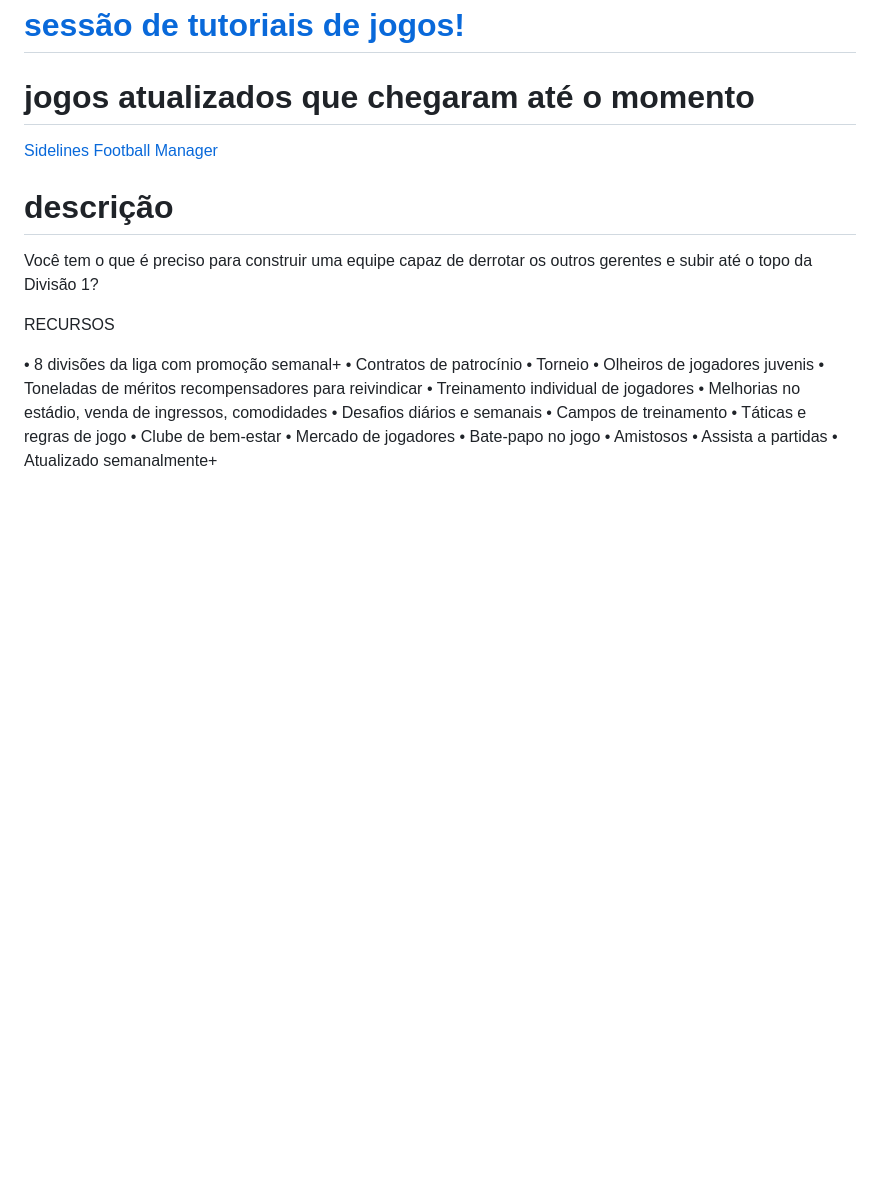
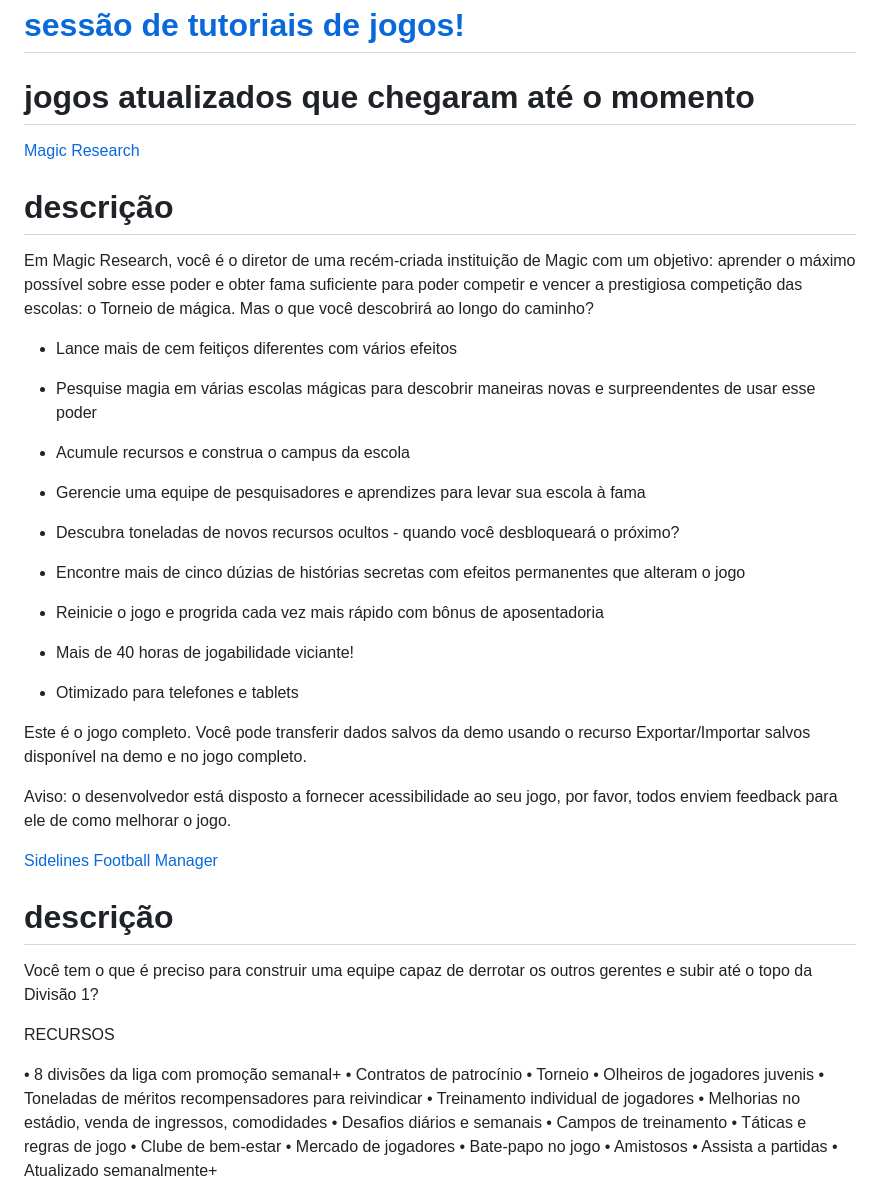
Before and after one commit to azurejoga/azurejoga.github.io, a Markdown page: lista-de-jogos-atualizada-para-android-acessiveis.md, the part around the change. Drawn GitHub-style; blank space fills up the shorter version.

Commit message:
update2023,1

```diff
--- a/lista-de-jogos-atualizada-para-android-acessiveis.md
+++ b/lista-de-jogos-atualizada-para-android-acessiveis.md
@@ -23,6 +23,38 @@
 
 
 # jogos atualizados que chegaram até o momento
+
+
+[Magic Research](https://play.google.com/store/apps/details?id=com.mcolotto.magicresearchfull&hl=en_US&gl=US)
+
+
+# descrição
+
+
+Em Magic Research, você é o diretor de uma recém-criada instituição de Magic com um objetivo: aprender o máximo possível sobre esse poder e obter fama suficiente para poder competir e vencer a prestigiosa competição das escolas: o Torneio de mágica. Mas o que você descobrirá ao longo do caminho?
+
+* Lance mais de cem feitiços diferentes com vários efeitos
+
+* Pesquise magia em várias escolas mágicas para descobrir maneiras novas e surpreendentes de usar esse poder
+
+* Acumule recursos e construa o campus da escola
+
+* Gerencie uma equipe de pesquisadores e aprendizes para levar sua escola à fama
+
+* Descubra toneladas de novos recursos ocultos - quando você desbloqueará o próximo?
+
+* Encontre mais de cinco dúzias de histórias secretas com efeitos permanentes que alteram o jogo
+
+* Reinicie o jogo e progrida cada vez mais rápido com bônus de aposentadoria
+
+* Mais de 40 horas de jogabilidade viciante!
+
+* Otimizado para telefones e tablets
+
+Este é o jogo completo. Você pode transferir dados salvos da demo usando o recurso Exportar/Importar salvos disponível na demo e no jogo completo.
+
+
+Aviso: o desenvolvedor está disposto a fornecer acessibilidade ao seu jogo, por favor, todos enviem feedback para ele de como melhorar o jogo.
 
 
 [Sidelines Football Manager](https://play.google.com/store/apps/details?id=com.ejaydev.sidelines&hl=pt_BR&gl=US)
```
